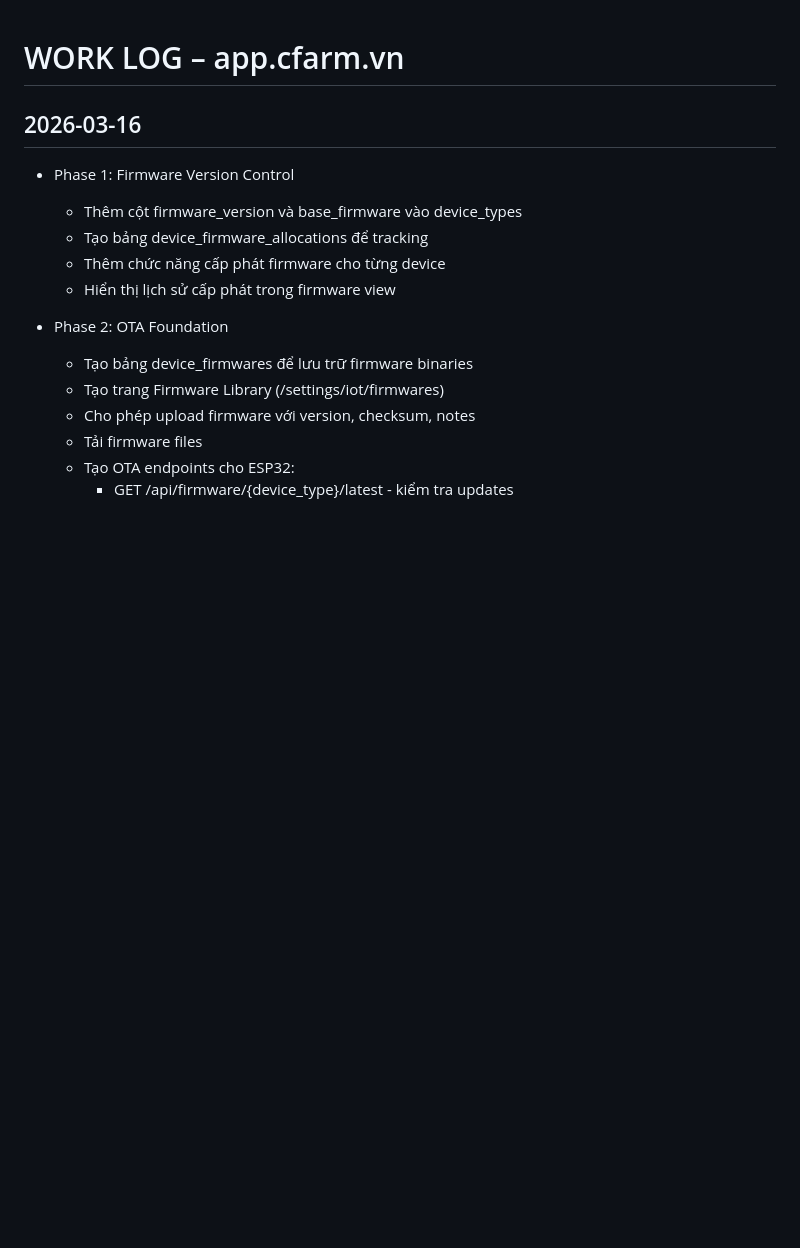
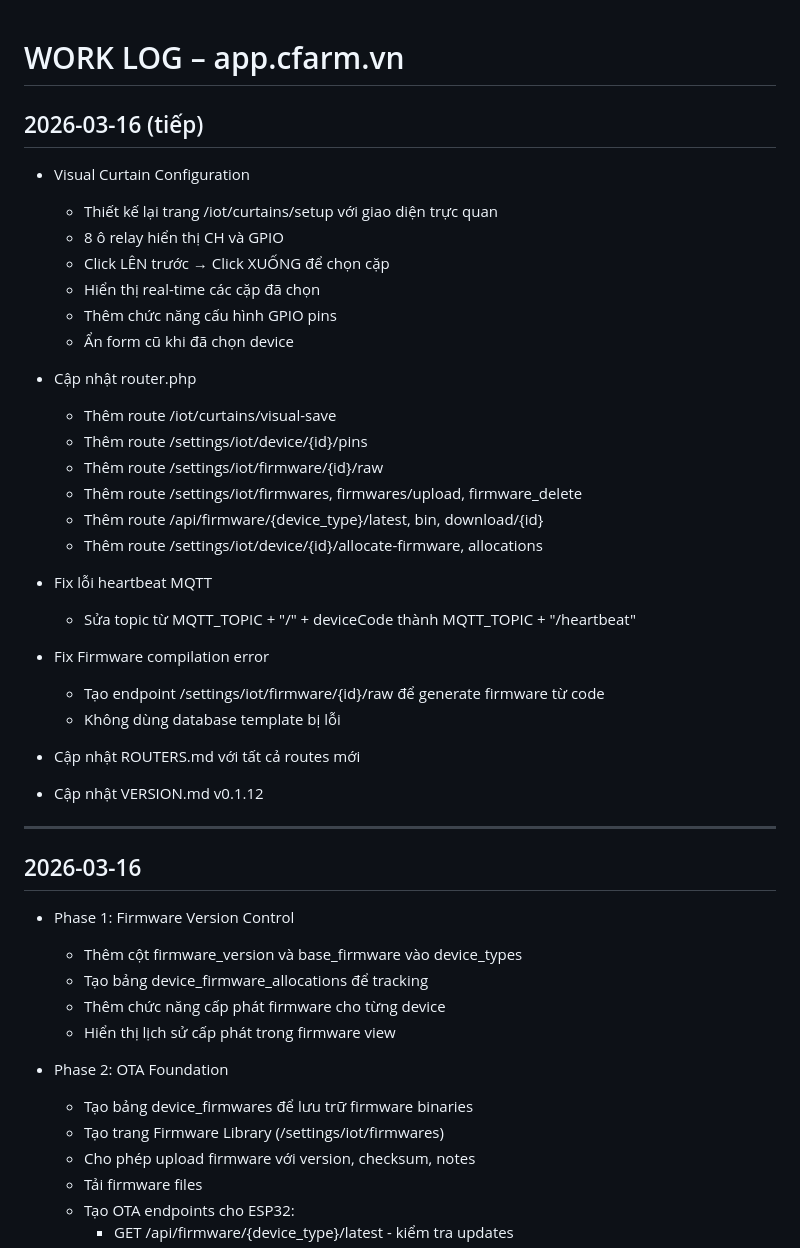
Before and after one commit to ngdatcfarm/cfarm.vn, a Markdown page: Docs/WORKLOG.md, the part around the change. Drawn GitHub-style; blank space fills up the shorter version.

```diff
--- a/Docs/WORKLOG.md
+++ b/Docs/WORKLOG.md
@@ -1,4 +1,33 @@
 # WORK LOG – app.cfarm.vn
+
+## 2026-03-16 (tiếp)
+- Visual Curtain Configuration
+  - Thiết kế lại trang /iot/curtains/setup với giao diện trực quan
+  - 8 ô relay hiển thị CH và GPIO
+  - Click LÊN trước → Click XUỐNG để chọn cặp
+  - Hiển thị real-time các cặp đã chọn
+  - Thêm chức năng cấu hình GPIO pins
+  - Ẩn form cũ khi đã chọn device
+
+- Cập nhật router.php
+  - Thêm route /iot/curtains/visual-save
+  - Thêm route /settings/iot/device/{id}/pins
+  - Thêm route /settings/iot/firmware/{id}/raw
+  - Thêm route /settings/iot/firmwares, firmwares/upload, firmware_delete
+  - Thêm route /api/firmware/{device_type}/latest, bin, download/{id}
+  - Thêm route /settings/iot/device/{id}/allocate-firmware, allocations
+
+- Fix lỗi heartbeat MQTT
+  - Sửa topic từ MQTT_TOPIC + "/" + deviceCode thành MQTT_TOPIC + "/heartbeat"
+
+- Fix Firmware compilation error
+  - Tạo endpoint /settings/iot/firmware/{id}/raw để generate firmware từ code
+  - Không dùng database template bị lỗi
+
+- Cập nhật ROUTERS.md với tất cả routes mới
+- Cập nhật VERSION.md v0.1.12
+
+---
 
 ## 2026-03-16
 - Phase 1: Firmware Version Control
```
Also changed, not shown: Docs/ROUTERS.md (+17 -0 lines), VERSION.md (+22 -0 lines).
